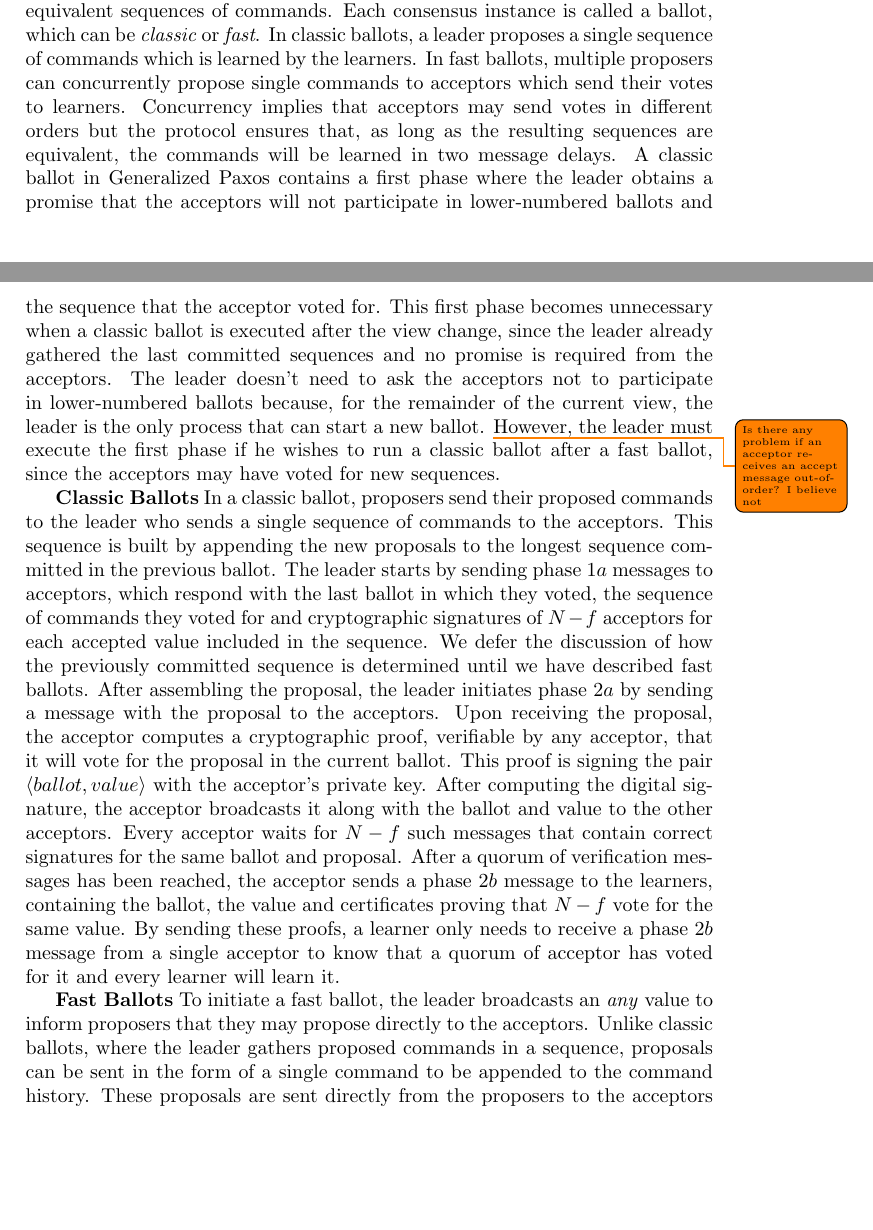
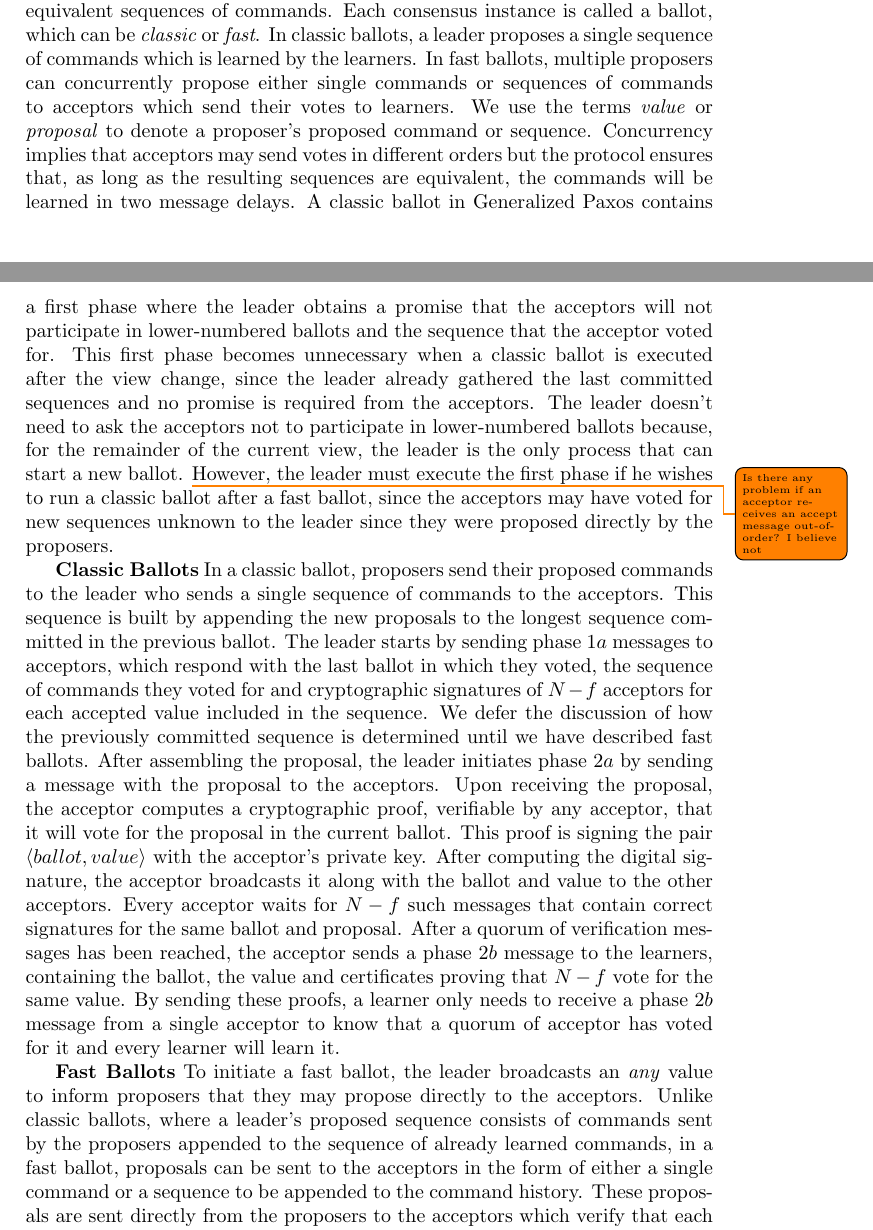
Before and after one commit to MiguelPires/College_misc, a LaTeX paper (main.tex, which reads bft_desc.tex): two parts of pages 3 and 4 of 15 before the commit and two parts of pages 3 and 4 of 16 after it, joined at a grey line, cut so that both start at the same text, the shorter picture padded with empty space. Compiled offline with pdfLaTeX.

Commit message:
Improved protocol description

```diff
--- a/bft_desc.tex
+++ b/bft_desc.tex
@@ -2,9 +2,9 @@
 We now present the adapted Generalized Paxos protocol for a Byzantine adversary.\par
 \textbf{View Change} The goal of the view change sub-protocol is to ensure that when $f+1$ processes suspect the leader to be faulty all correct processes commit to a new view and stop participating in lower-numbered views. To this end, processes can multicast suspicion messages if they believe that the leader is faulty. Suspicions contain the current view number, signed by the sending process in a verifiable way. This signature is the digest of sender's identification and current view number, encrypted by the suspecting process's private key. If a correct process receives $f+1$ suspicions, it stops participating in the previous view and multicasts a view-change message. View-change messages contain a ballot number, the previously committed ballot and value, and the $f+1$ suspicions, including the signature. If a process receives a view-change message without previously receiving $f+1$ suspicions, it can verify the suspicions, commits to the new view and multicasts a view-change message. The signature allows a process that receives this message to commit to the new view and multicast its own view-change messages without receiving $f+1$ suspicions itself. The process must only confirm that the signatures are valid and correspond to suspicions sent by distinct processes for the current view. This guarantees that if one correct process received the $f+1$ suspicions and broadcasted the view-change message, then all correct processes will receive that message, validate the proof of $f+1$ suspicions and switch to the new view. Processes start participating in the new view as soon as they broadcast their view-change messages, since the multicast of one correct view-change message is all it takes to ensure that all correct process will eventually switch to the new view. The only process that must wait for $2f+1$ view-change messages is the leader of the new view since, to send new sequences, it needs to know the values voted for in the last ballot for a quorum of acceptors. \par
 \textbf{View Change Proof} We can prove that $f+1$ suspicions trigger a new view successfully since as soon as one process receives those suspicions it will broadcast a view-change message containing a proof that $f+1$ processes suspect the leader. When other processes receive either the $f+1$ suspicions or the view-change message, they will broadcast their own view-change messages and start participating in the new view. Faulty processes alone can't force a new view since $f+1$ suspicions are required for any correct process to commit to the new view.\par
-\textbf{Agreement Protocol} The consensus protocol allows processes to agree on equivalent sequences of commands. Each consensus instance is called a ballot, which can be \textit{classic} or \textit{fast}. In classic ballots, a leader proposes a single sequence of commands which is learned by the learners. In fast ballots, multiple proposers can concurrently propose single commands to acceptors which send their votes to learners. Concurrency implies that acceptors may send votes in different orders but the protocol ensures that, as long as the resulting sequences are equivalent, the commands will be learned in two message delays. A classic ballot in Generalized Paxos contains a first phase where the leader obtains a promise that the acceptors will not participate in lower-numbered ballots and the sequence that the acceptor voted for. This first phase becomes unnecessary when a classic ballot is executed after the view change, since the leader already gathered the last committed sequences and no promise is required from the acceptors. The leader doesn't need to ask the acceptors not to participate in lower-numbered ballots because, for the remainder of the current view, the leader is the only process that can start a new ballot. \todo{Is there any problem if an acceptor receives an accept message out-of-order? I believe not} However, the leader must execute the first phase if he wishes to run a classic ballot after a fast ballot, since the acceptors may have voted for new sequences. \par
+\textbf{Agreement Protocol} The consensus protocol allows processes to agree on equivalent sequences of commands. Each consensus instance is called a ballot, which can be \textit{classic} or \textit{fast}. In classic ballots, a leader proposes a single sequence of commands which is learned by the learners. In fast ballots, multiple proposers can concurrently propose either single commands or sequences of commands to acceptors which send their votes to learners. We use the terms \textit{value} or \textit{proposal} to denote a proposer's proposed command or sequence. Concurrency implies that acceptors may send votes in different orders but the protocol ensures that, as long as the resulting sequences are equivalent, the commands will be learned in two message delays. A classic ballot in Generalized Paxos contains a first phase where the leader obtains a promise that the acceptors will not participate in lower-numbered ballots and the sequence that the acceptor voted for. This first phase becomes unnecessary when a classic ballot is executed after the view change, since the leader already gathered the last committed sequences and no promise is required from the acceptors. The leader doesn't need to ask the acceptors not to participate in lower-numbered ballots because, for the remainder of the current view, the leader is the only process that can start a new ballot. \todo{Is there any problem if an acceptor receives an accept message out-of-order? I believe not} However, the leader must execute the first phase if he wishes to run a classic ballot after a fast ballot, since the acceptors may have voted for new sequences unknown to the leader since they were proposed directly by the proposers. \par
 \textbf{Classic Ballots} In a classic ballot, proposers send their proposed commands to the leader who sends a single sequence of commands to the acceptors. This sequence is built by appending the new proposals to the longest sequence committed in the previous ballot. The leader starts by sending phase $1a$ messages to acceptors, which respond with the last ballot in which they voted, the sequence of commands they voted for and cryptographic signatures of $N-f$ acceptors for each accepted value included in the sequence. We defer the discussion of how the previously committed sequence is determined until we have described fast ballots. After assembling the proposal, the leader initiates phase $2a$ by sending a message with the proposal to the acceptors. Upon receiving the proposal, the acceptor computes a cryptographic proof, verifiable by any acceptor, that it will vote for the proposal in the current ballot. This proof is signing the pair $\langle ballot,value \rangle$ with the acceptor's private key. After computing the digital signature, the acceptor broadcasts it along with the ballot and value to the other acceptors. Every acceptor waits for $N-f$ such messages that contain correct signatures for the same ballot and proposal. After a quorum of verification messages has been reached, the acceptor sends a phase $2b$ message to the learners, containing the ballot, the value and certificates proving that $N-f$ vote for the same value. By sending these proofs, a learner only needs to receive a phase $2b$ message from a single acceptor to know that a quorum of acceptor has voted for it and every learner will learn it. \par
-\textbf{Fast Ballots} To initiate a fast ballot, the leader broadcasts an \textit{any} value to inform proposers that they may propose directly to the acceptors. Unlike classic ballots, where the leader gathers proposed commands in a sequence, proposals can be sent in the form of a single command to be appended to the command history. These proposals are sent directly from the proposers to the acceptors which verify that each commands commutes with every other command proposed on the same ballot. If no conflict is detected, the acceptor computes a signature that proves his intent to vote for the proposal and broadcasts it to all acceptors. Upon receiving such a verification message, an acceptor verifies the proof, checks if the proposal commutes with every other proposed command and, after receiving $N-f$ such messages, it sends a phase $2b$ message to the learners. The command must be check for commutativity with the other known proposals both at before sending and after receiving a verification message because, not only can an acceptor receive a command that is non-commutative with some other command it may have been previously received, but also it may receive the verification messages of $N-f$ acceptors before actually receiving the proposal itself. This ensures that no two non-commutative commands are accepted in the same ballot and, therefore, the learned sequences are equivalent. However, in the case that two non-commutative proposals are concurrently received, it's possible that neither one of them is accepted. Like in the classic ballot, the phase $2b$ message sent to the learners contains the current ballot number, the proposed command and the $N-f$ certificates proving that $N-f$ acceptors agreed to vote for it. Since the proofs are sent along with the proposal, a learner only needs to receive one phase $2b$ message and verify the cryptographic signatures sent with the values before learning the command.\par
+\textbf{Fast Ballots} To initiate a fast ballot, the leader broadcasts an \textit{any} value to inform proposers that they may propose directly to the acceptors. Unlike classic ballots, where a leader's proposed sequence consists of commands sent by the proposers appended to the sequence of already learned commands, in a fast ballot, proposals can be sent to the acceptors in the form of either a single command or a sequence to be appended to the command history. These proposals are sent directly from the proposers to the acceptors which verify that each commands commutes with every other command proposed on the same ballot. If no conflict is detected, the acceptor computes a signature that proves his intent to vote for the proposal and broadcasts it to all acceptors. Upon receiving such a verification message, an acceptor verifies the proof, checks if the proposal commutes with every other proposed command and, after receiving $N-f$ such messages, it sends a phase $2b$ message to the learners. The command must be check for commutativity with the other known proposals both at before sending and after receiving a verification message because, not only can an acceptor receive a command that is non-commutative with some other command it may have been previously received, but also it may receive the verification messages of $N-f$ acceptors before actually receiving the proposal itself. This ensures that no two non-commutative commands are accepted in the same ballot and, therefore, the learned sequences are equivalent. However, in the case that two non-commutative proposals are concurrently received, it's possible that neither one of them is accepted. Like in the classic ballot, the phase $2b$ message sent to the learners contains the current ballot number, the proposed command and the $N-f$ certificates proving that $N-f$ acceptors agreed to vote for it. Since the proofs are sent along with the proposal, a learner only needs to receive one phase $2b$ message and verify the cryptographic signatures sent with the values before learning the command.\par
 \textbf{Verification Round Proof}
 The additional broadcast round between acceptors assures us of two things: (1) A correct acceptor only sends its vote to the learners after being able to prove to another process that $N-f$ acceptors voted for the value; (2) A correct acceptor only sends its vote to the learners when $N-f$ acceptors have agreed that the proposed command commutes with every other proposal received in the same ballot. Therefore, the command can be learned without any change of consistency being violated. If the acceptor sent non-commutative commands in phase $2b$ messages to the learners, the messages could be reordered while in-transit and end up being learned in different orders at different learners. If non-commutative commands are not totally ordered then the consistency would be violated and consensus wouldn't be reached. \par
 \textbf{Leader Value Picking} Previously, we postponed the discussion of how the leader picks a sequence because it is influenced by the verification round. To build a proposal the leader must wait for $N-f$ phase $1b$ messages containing a set of values accepted by the acceptor in the last ballot and certificates for those values. The leader rebuilds the sequence that the acceptor voted for by verifying each of the $N-f$ proofs for each value and appending those values to a sequence. When the leader contains $N-f$ such sequences, it is guaranteed to know about any value that may have been accepted in the previous ballot. Before sending its own proposal, the leader goes through the sequences assembled for each acceptor, building a sequence that is safe to extend by extracting every command from those sequences and appending it to the safe sequence exactly once. To avoid appending the same command more than once, commands must be uniquely identified. This can be done through the proposer's id and a sequence id, $\langle p_{id}, seq_{id}\rangle$. After going through $N-f$ accepted sequences, the resulting safe sequence contains every value learned in the previous ballot and can be safely extended with the leader's proposals without breaking stability.
```
